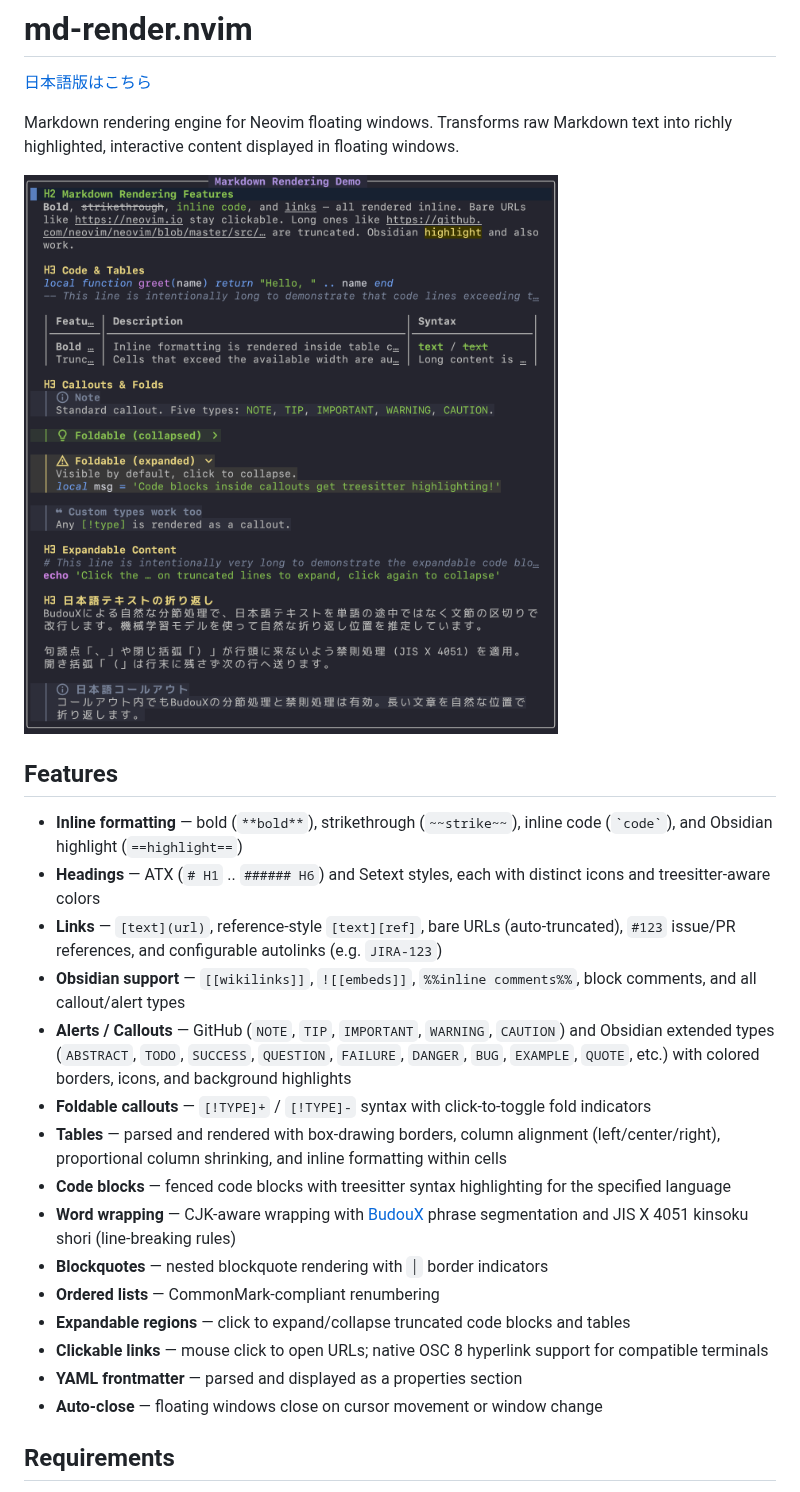
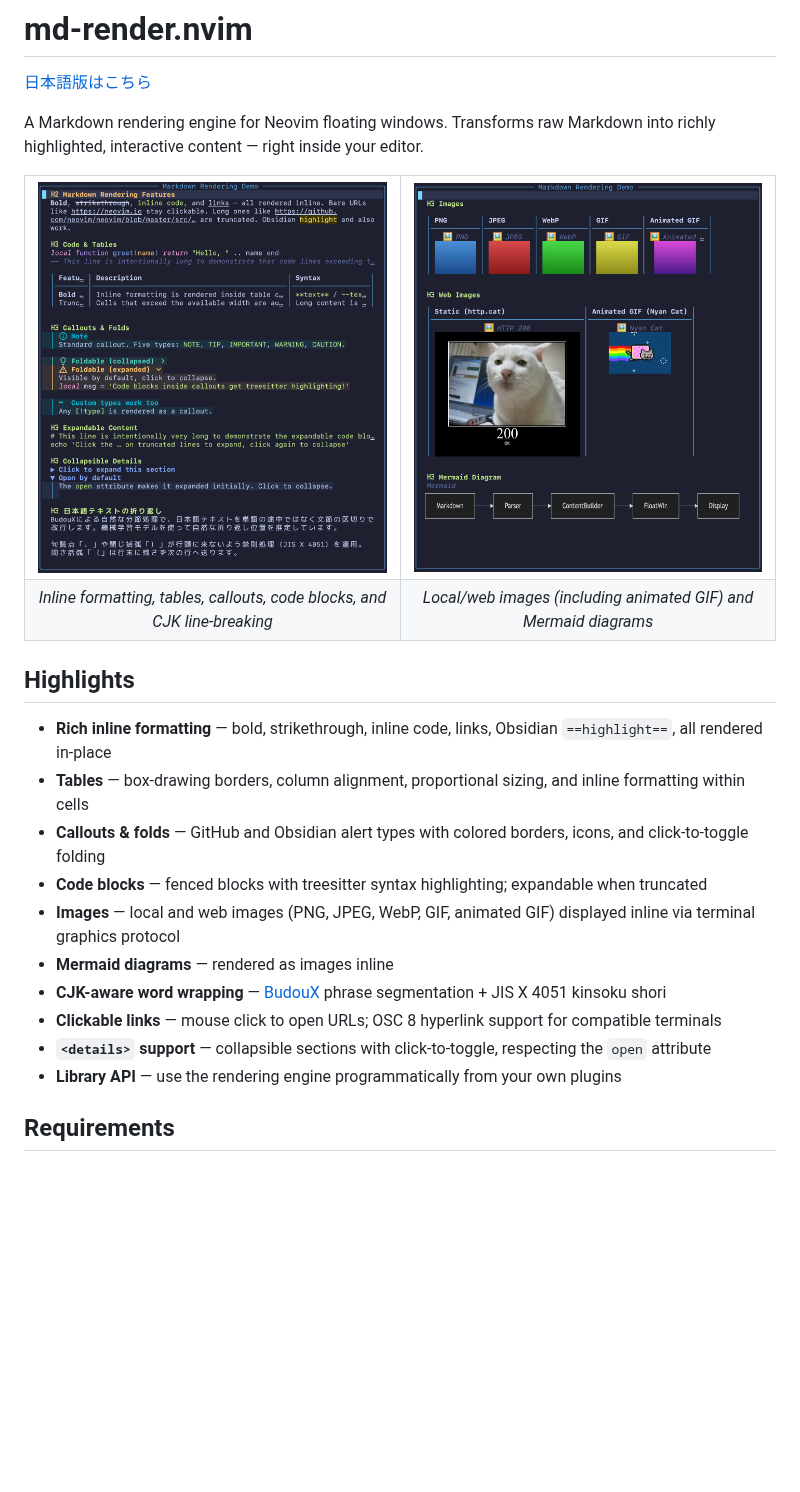
Before and after one commit to delphinus/md-render.nvim, a Markdown page: README.md, the part around one of its changes. Drawn GitHub-style; pictures changed too: assets/demo.png (deleted), assets/screenshot-images.png (added), assets/screenshot-rendering.png (added); blank space fills up the shorter version.

```diff
--- a/README.md
+++ b/README.md
@@ -2,27 +2,31 @@
 
 [日本語版はこちら](#日本語)
 
-Markdown rendering engine for Neovim floating windows. Transforms raw Markdown text into richly highlighted, interactive content displayed in floating windows.
+A Markdown rendering engine for Neovim floating windows. Transforms raw Markdown into richly highlighted, interactive content — right inside your editor.
 
-![demo](assets/demo.png)
+<table>
+<tr>
+<td><img src="assets/screenshot-rendering.png" alt="Markdown rendering features" /></td>
+<td><img src="assets/screenshot-images.png" alt="Images and Mermaid diagrams" /></td>
+</tr>
+<tr>
+<td align="center"><em>Inline formatting, tables, callouts, code blocks, and CJK line-breaking</em></td>
+<td align="center"><em>Local/web images (including animated GIF) and Mermaid diagrams</em></td>
+</tr>
+</table>
 
-## Features
+## Highlights
 
-- **Inline formatting** — bold (`**bold**`), strikethrough (`~~strike~~`), inline code (`` `code` ``), and Obsidian highlight (`==highlight==`)
-- **Headings** — ATX (`# H1` .. `###### H6`) and Setext styles, each with distinct icons and treesitter-aware colors
-- **Links** — `[text](url)`, reference-style `[text][ref]`, bare URLs (auto-truncated), `#123` issue/PR references, and configurable autolinks (e.g. `JIRA-123`)
-- **Obsidian support** — `[[wikilinks]]`, `![[embeds]]`, `%%inline comments%%`, block comments, and all callout/alert types
-- **Alerts / Callouts** — GitHub (`NOTE`, `TIP`, `IMPORTANT`, `WARNING`, `CAUTION`) and Obsidian extended types (`ABSTRACT`, `TODO`, `SUCCESS`, `QUESTION`, `FAILURE`, `DANGER`, `BUG`, `EXAMPLE`, `QUOTE`, etc.) with colored borders, icons, and background highlights
-- **Foldable callouts** — `[!TYPE]+` / `[!TYPE]-` syntax with click-to-toggle fold indicators
-- **Tables** — parsed and rendered with box-drawing borders, column alignment (left/center/right), proportional column shrinking, and inline formatting within cells
-- **Code blocks** — fenced code blocks with treesitter syntax highlighting for the specified language
-- **Word wrapping** — CJK-aware wrapping with [BudouX](https://github.com/google/budoux) phrase segmentation and JIS X 4051 kinsoku shori (line-breaking rules)
-- **Blockquotes** — nested blockquote rendering with `│` border indicators
-- **Ordered lists** — CommonMark-compliant renumbering
-- **Expandable regions** — click to expand/collapse truncated code blocks and tables
-- **Clickable links** — mouse click to open URLs; native OSC 8 hyperlink support for compatible terminals
-- **YAML frontmatter** — parsed and displayed as a properties section
-- **Auto-close** — floating windows close on cursor movement or window change
+- **Rich inline formatting** — bold, strikethrough, inline code, links, Obsidian `==highlight==`, all rendered in-place
+- **Tables** — box-drawing borders, column alignment, proportional sizing, and inline formatting within cells
+- **Callouts & folds** — GitHub and Obsidian alert types with colored borders, icons, and click-to-toggle folding
+- **Code blocks** — fenced blocks with treesitter syntax highlighting; expandable when truncated
+- **Images** — local and web images (PNG, JPEG, WebP, GIF, animated GIF) displayed inline via terminal graphics protocol
+- **Mermaid diagrams** — rendered as images inline
+- **CJK-aware word wrapping** — [BudouX](https://github.com/google/budoux) phrase segmentation + JIS X 4051 kinsoku shori
+- **Clickable links** — mouse click to open URLs; OSC 8 hyperlink support for compatible terminals
+- **`<details>` support** — collapsible sections with click-to-toggle, respecting the `open` attribute
+- **Library API** — use the rendering engine programmatically from your own plugins
 
 ## Requirements
 
```
Also changed, not shown: other parts of README.md (+22 -96 lines).
